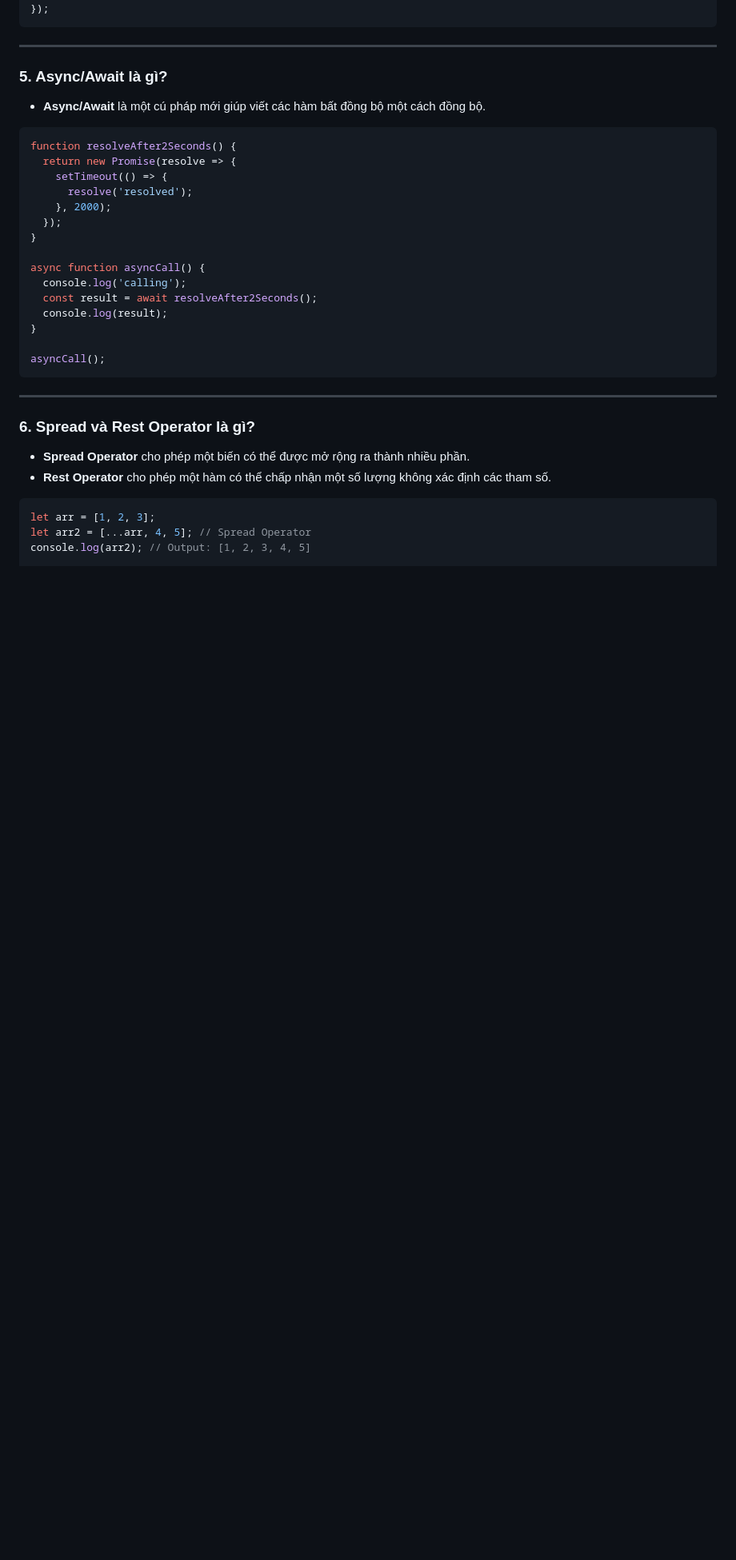
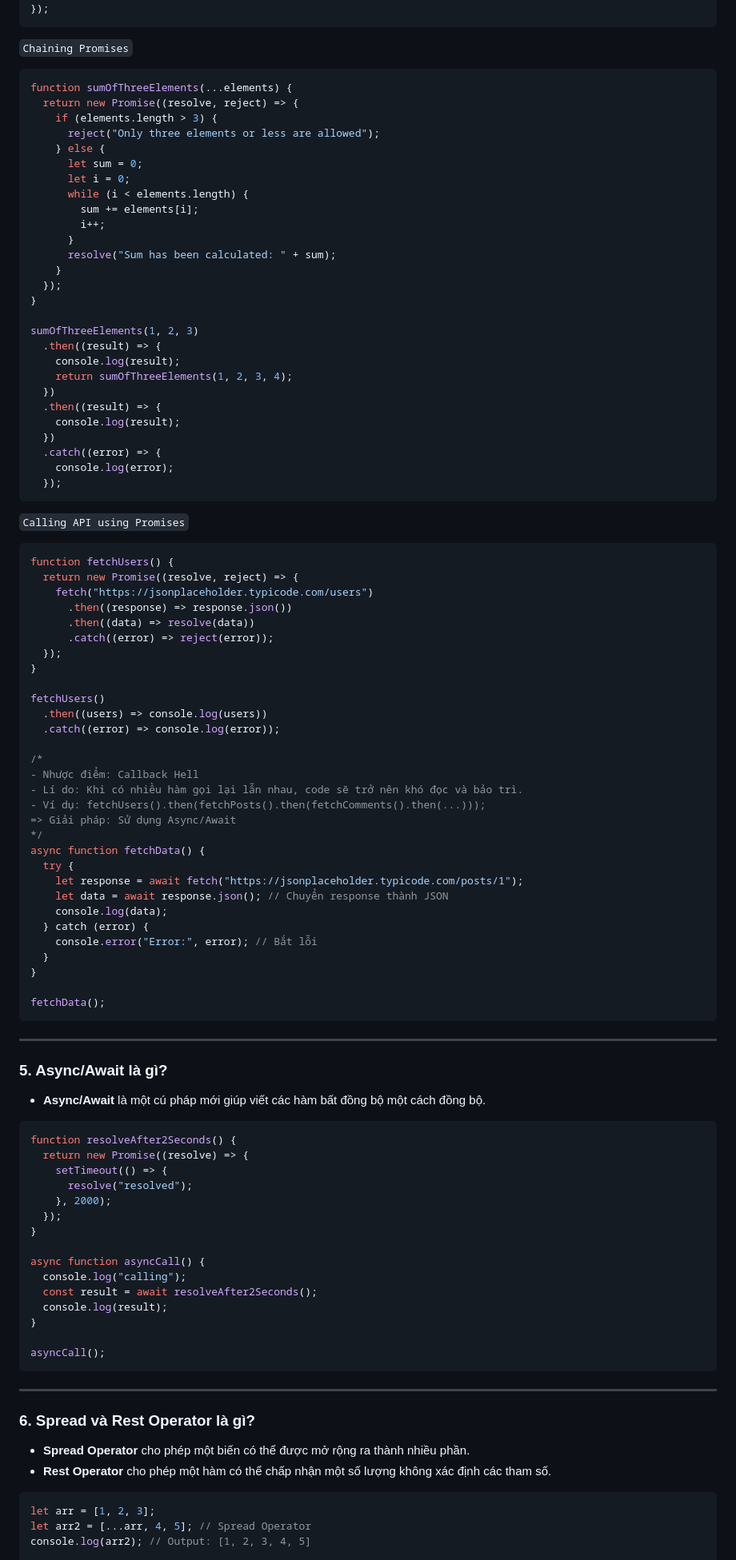
Before and after one commit to n-d-h/interview, a Markdown page: files/JavaScript.md, the part around one of its changes. Shown at 80% size. GitHub-like rendering; blank space fills up the shorter version.

````diff
--- a/files/JavaScript.md
+++ b/files/JavaScript.md
@@ -80,5 +89,72 @@ promise.then(function(value) {
   console.log(value); // Output: Promise resolved!
 });
+```
+
+`Chaining Promises`
+
+```javascript
+function sumOfThreeElements(...elements) {
+  return new Promise((resolve, reject) => {
+    if (elements.length > 3) {
+      reject("Only three elements or less are allowed");
+    } else {
+      let sum = 0;
+      let i = 0;
+      while (i < elements.length) {
+        sum += elements[i];
+        i++;
+      }
+      resolve("Sum has been calculated: " + sum);
+    }
+  });
+}
+
+sumOfThreeElements(1, 2, 3)
+  .then((result) => {
+    console.log(result);
+    return sumOfThreeElements(1, 2, 3, 4);
+  })
+  .then((result) => {
+    console.log(result);
+  })
+  .catch((error) => {
+    console.log(error);
+  });
+```
+
+`Calling API using Promises`
+
+```javascript
+function fetchUsers() {
+  return new Promise((resolve, reject) => {
+    fetch("https://jsonplaceholder.typicode.com/users")
+      .then((response) => response.json())
+      .then((data) => resolve(data))
+      .catch((error) => reject(error));
+  });
+}
+
+fetchUsers()
+  .then((users) => console.log(users))
+  .catch((error) => console.log(error));
+
+/*
+- Nhược điểm: Callback Hell
+- Lí do: Khi có nhiều hàm gọi lại lẫn nhau, code sẽ trở nên khó đọc và bảo trì.
+- Ví dụ: fetchUsers().then(fetchPosts().then(fetchComments().then(...)));
+=> Giải pháp: Sử dụng Async/Await
+*/
+async function fetchData() {
+  try {
+    let response = await fetch("https://jsonplaceholder.typicode.com/posts/1");
+    let data = await response.json(); // Chuyển response thành JSON
+    console.log(data);
+  } catch (error) {
+    console.error("Error:", error); // Bắt lỗi
+  }
+}
+
+fetchData();
 ```
 
 ---
@@ -89,15 +165,15 @@ promise.then(function(value) {
 
 ```javascript
 function resolveAfter2Seconds() {
-  return new Promise(resolve => {
+  return new Promise((resolve) => {
     setTimeout(() => {
-      resolve('resolved');
+      resolve("resolved");
     }, 2000);
   });
 }
 
 async function asyncCall() {
-  console.log('calling');
+  console.log("calling");
   const result = await resolveAfter2Seconds();
   console.log(result);
 }
@@ -108,6 +184,7 @@ asyncCall();
 ---
 
 ### 6. Spread và Rest Operator là gì?
+
 - **Spread Operator** cho phép một biến có thể được mở rộng ra thành nhiều phần.
 - **Rest Operator** cho phép một hàm có thể chấp nhận một số lượng không xác định các tham số.
 
````
Also changed, not shown: other parts of files/JavaScript.md (+61 -32 lines).
